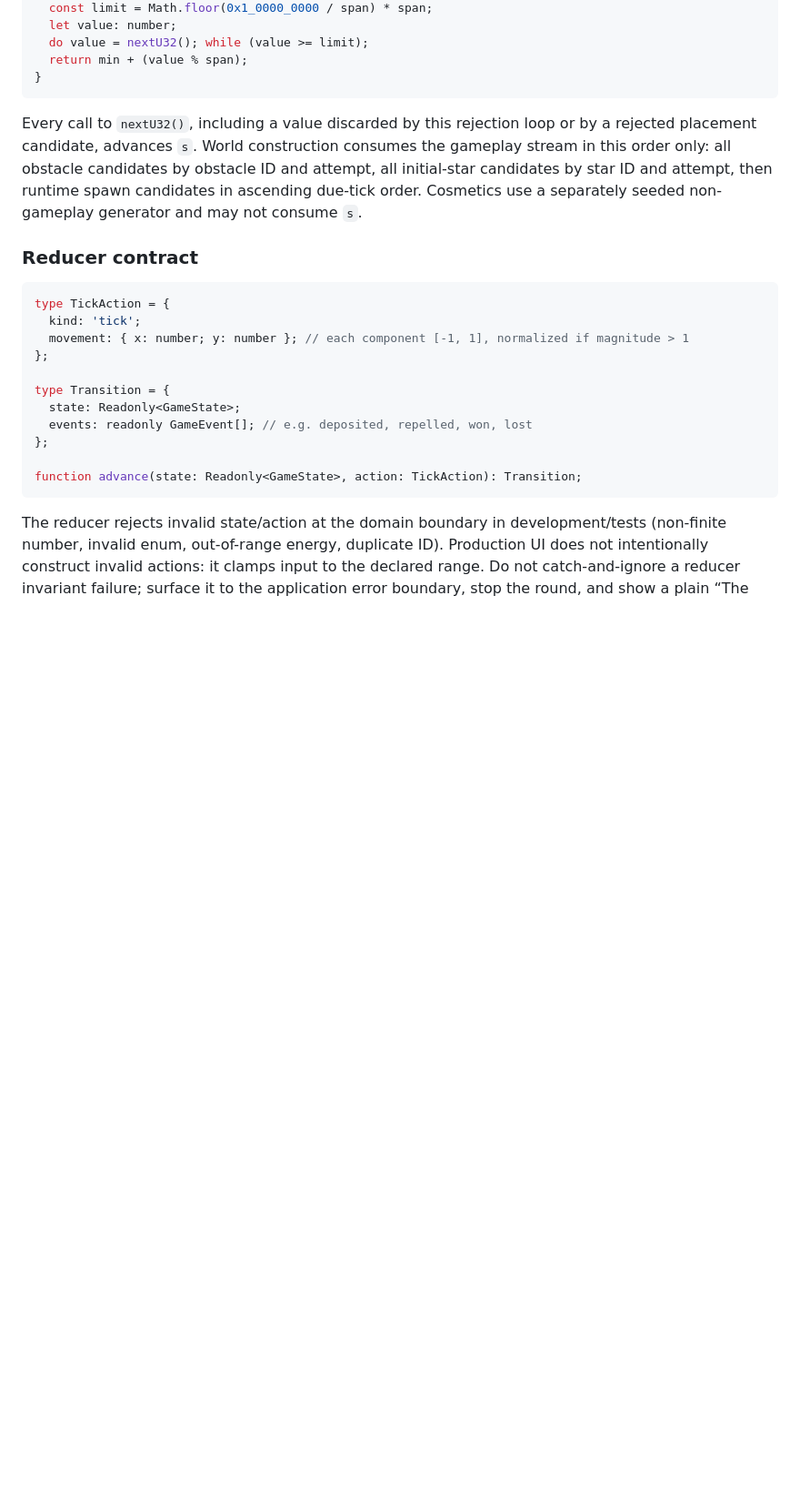
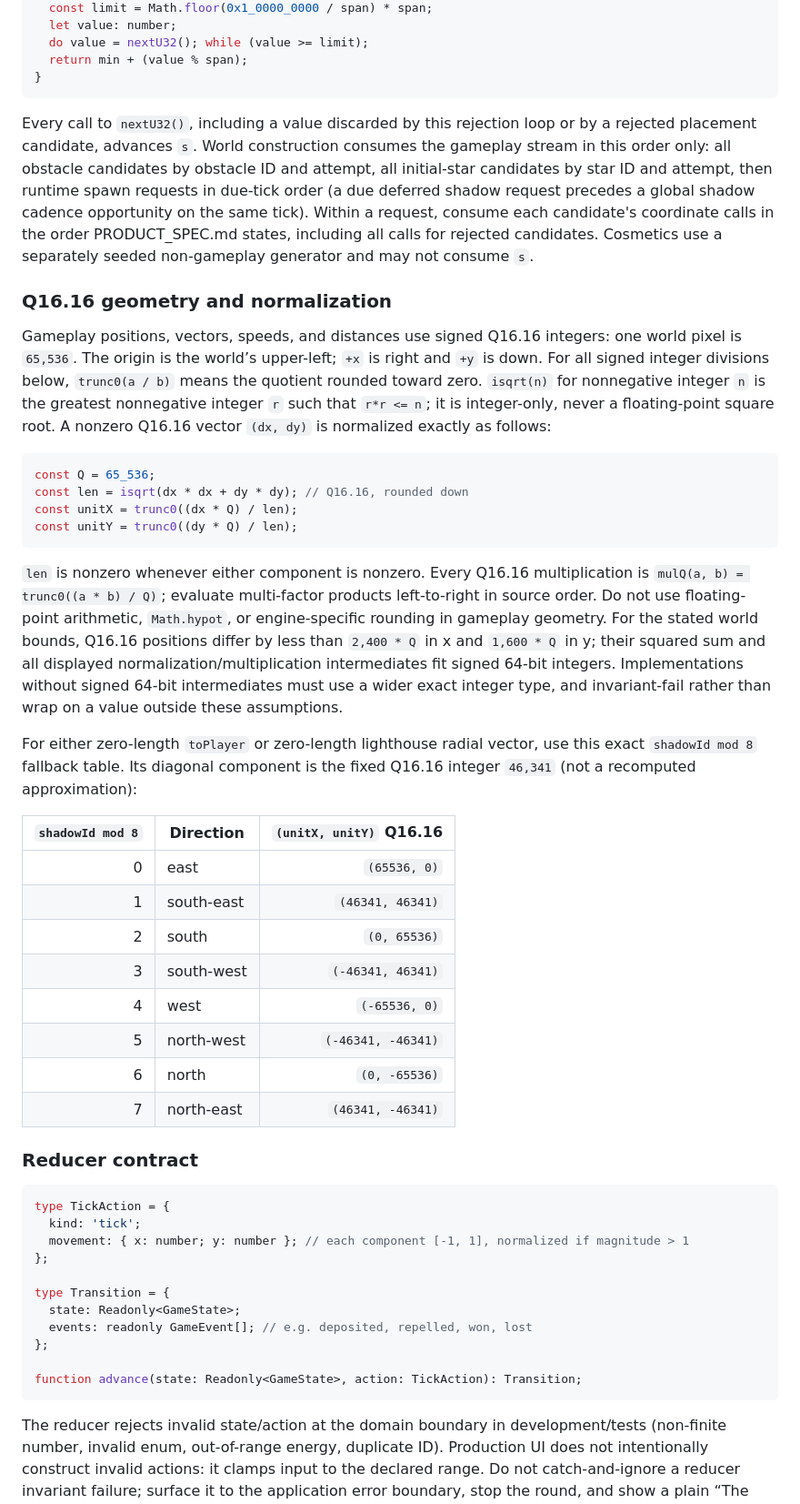
Before and after one commit to HeyImDionysus/last-light, a Markdown page: TECHNICAL_DECISIONS.md, the part around the change. Shown at 91% size. Rendered like a GitHub page; blank space fills up the shorter version.

````diff
--- a/TECHNICAL_DECISIONS.md
+++ b/TECHNICAL_DECISIONS.md
@@ -78,7 +78,34 @@ function rngInt(min: number, max: number): number {
 }
 ```
 
-Every call to `nextU32()`, including a value discarded by this rejection loop or by a rejected placement candidate, advances `s`. World construction consumes the gameplay stream in this order only: all obstacle candidates by obstacle ID and attempt, all initial-star candidates by star ID and attempt, then runtime spawn candidates in ascending due-tick order. Cosmetics use a separately seeded non-gameplay generator and may not consume `s`.
+Every call to `nextU32()`, including a value discarded by this rejection loop or by a rejected placement candidate, advances `s`. World construction consumes the gameplay stream in this order only: all obstacle candidates by obstacle ID and attempt, all initial-star candidates by star ID and attempt, then runtime spawn requests in due-tick order (a due deferred shadow request precedes a global shadow cadence opportunity on the same tick). Within a request, consume each candidate's coordinate calls in the order PRODUCT_SPEC.md states, including all calls for rejected candidates. Cosmetics use a separately seeded non-gameplay generator and may not consume `s`.
+
+### Q16.16 geometry and normalization
+
+Gameplay positions, vectors, speeds, and distances use signed Q16.16 integers: one world pixel is `65,536`. The origin is the world’s upper-left; `+x` is right and `+y` is down. For all signed integer divisions below, `trunc0(a / b)` means the quotient rounded toward zero. `isqrt(n)` for nonnegative integer `n` is the greatest nonnegative integer `r` such that `r*r <= n`; it is integer-only, never a floating-point square root. A nonzero Q16.16 vector `(dx, dy)` is normalized exactly as follows:
+
+```ts
+const Q = 65_536;
+const len = isqrt(dx * dx + dy * dy); // Q16.16, rounded down
+const unitX = trunc0((dx * Q) / len);
+const unitY = trunc0((dy * Q) / len);
+```
+
+`len` is nonzero whenever either component is nonzero. Every Q16.16 multiplication is `mulQ(a, b) = trunc0((a * b) / Q)`; evaluate multi-factor products left-to-right in source order. Do not use floating-point arithmetic, `Math.hypot`, or engine-specific rounding in gameplay geometry. For the stated world bounds, Q16.16 positions differ by less than `2,400 * Q` in x and `1,600 * Q` in y; their squared sum and all displayed normalization/multiplication intermediates fit signed 64-bit integers. Implementations without signed 64-bit intermediates must use a wider exact integer type, and invariant-fail rather than wrap on a value outside these assumptions.
+
+For either zero-length `toPlayer` or zero-length lighthouse radial vector, use this exact `shadowId mod 8` fallback table. Its diagonal component is the fixed Q16.16 integer `46,341` (not a recomputed approximation):
+
+| `shadowId mod 8` | Direction | `(unitX, unitY)` Q16.16 |
+|---:|---|---:|
+| 0 | east | `(65536, 0)` |
+| 1 | south-east | `(46341, 46341)` |
+| 2 | south | `(0, 65536)` |
+| 3 | south-west | `(-46341, 46341)` |
+| 4 | west | `(-65536, 0)` |
+| 5 | north-west | `(-46341, -46341)` |
+| 6 | north | `(0, -65536)` |
+| 7 | north-east | `(46341, -46341)` |
+
 
 ### Reducer contract
 
````
Also changed, not shown: PRODUCT_SPEC.md (+6 -2 lines).
